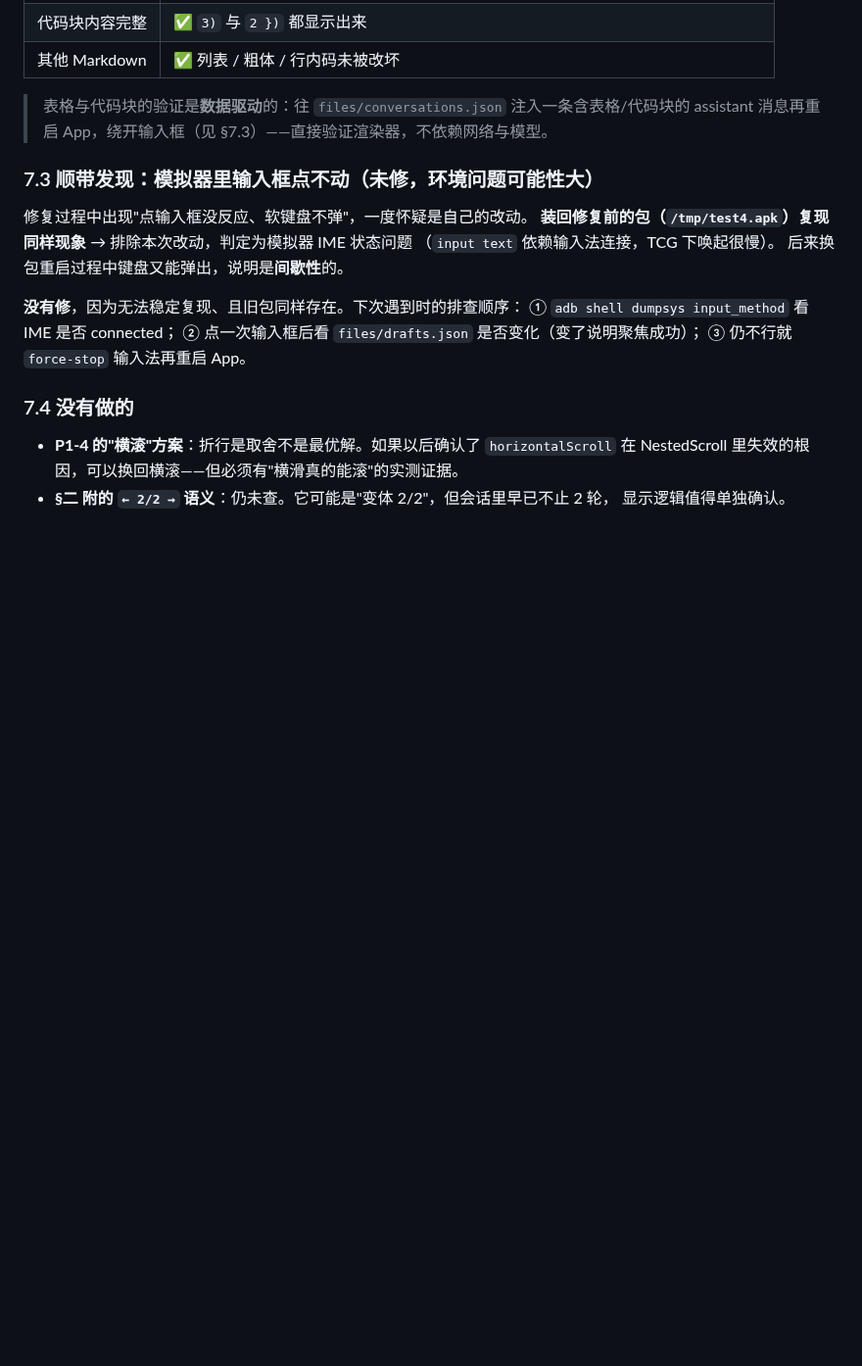
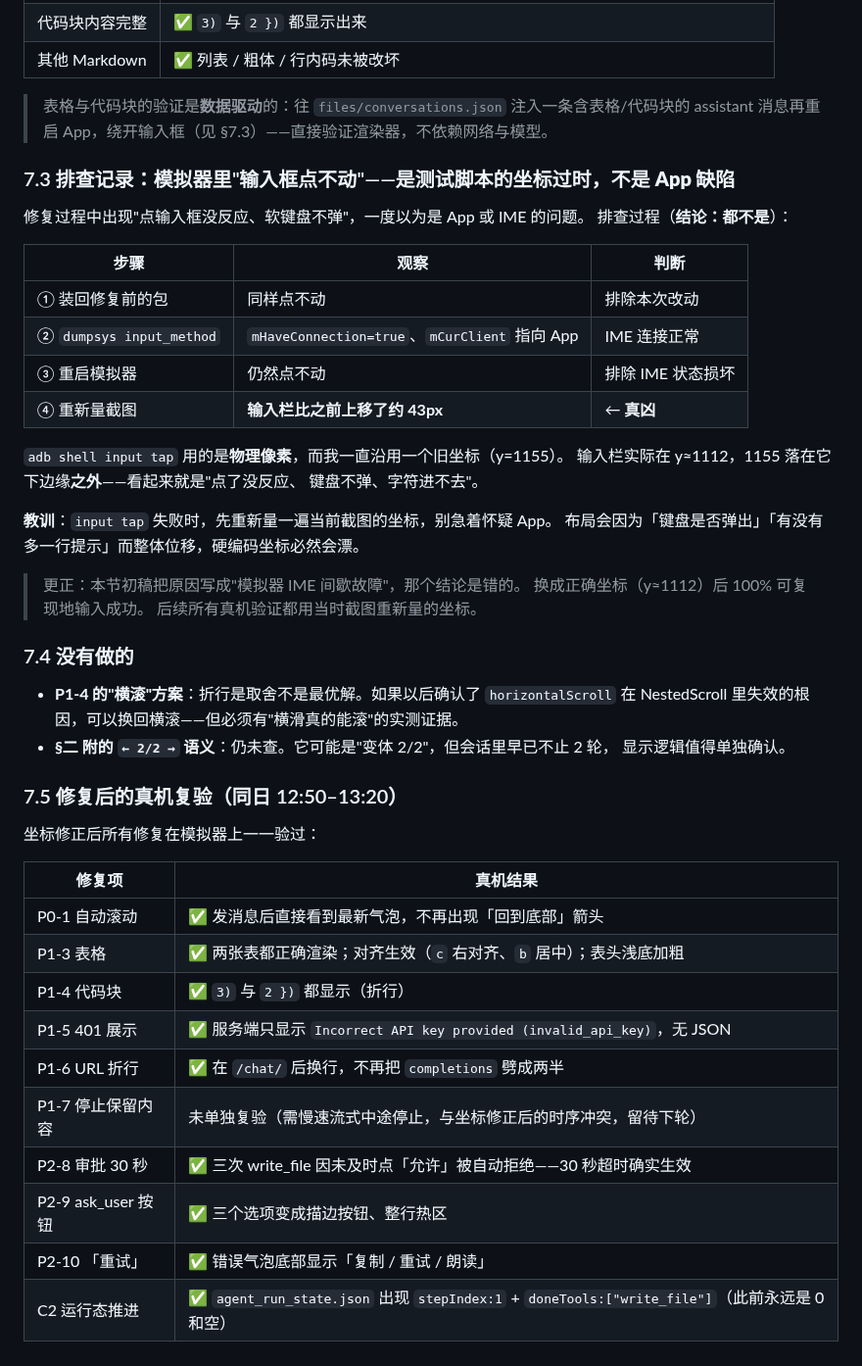
Before and after one commit to Kdkdmwnwdkd/AgentKit, a Markdown page: docs/模拟器实测-第三轮-2026-10-23.md, the part around the change. Shown at 98% size. Rendered like a GitHub page; blank space fills up the shorter version.

Commit message:
docs: 记录 D 批结果 + 更正「IME 故障」的错误结论
- 交接文档 §4.4 回填 D 批状态：D1 差异视图 / D3 版本矩阵已完成，
  D2 细粒度续跑明确不做（无验证手段，不提交改不动的重构）
- 第三轮报告 §7.3 更正：真机上输入框点不动不是 IME 故障、也不是 App 缺陷，
  是测试脚本的 input tap 坐标过时（输入栏位移 43px）。附完整排查表。
- 新增 §7.5：修复后的真机复验结果（9 项逐条，含未复验的那一项也写明）

```diff
--- a/docs/模拟器实测-第三轮-2026-10-23.md
+++ b/docs/模拟器实测-第三轮-2026-10-23.md
@@ -326,17 +326,28 @@ adb shell input tap 646 1156
 > 表格与代码块的验证是**数据驱动**的：往 `files/conversations.json` 注入一条含表格/代码块的
 > assistant 消息再重启 App，绕开输入框（见 §7.3）——直接验证渲染器，不依赖网络与模型。
 
-### 7.3 顺带发现：模拟器里输入框点不动（**未修，环境问题可能性大**）
+### 7.3 排查记录：模拟器里"输入框点不动"——**是测试脚本的坐标过时，不是 App 缺陷**
 
-修复过程中出现"点输入框没反应、软键盘不弹"，一度怀疑是自己的改动。
-**装回修复前的包（`/tmp/test4.apk`）复现同样现象** → 排除本次改动，判定为模拟器 IME 状态问题
-（`input text` 依赖输入法连接，TCG 下唤起很慢）。
-后来换包重启过程中键盘又能弹出，说明是**间歇性**的。
+修复过程中出现"点输入框没反应、软键盘不弹"，一度以为是 App 或 IME 的问题。
+排查过程（**结论：都不是**）：
 
-**没有修**，因为无法稳定复现、且旧包同样存在。下次遇到时的排查顺序：
-① `adb shell dumpsys input_method` 看 IME 是否 connected；
-② 点一次输入框后看 `files/drafts.json` 是否变化（变了说明聚焦成功）；
-③ 仍不行就 `force-stop` 输入法再重启 App。
+| 步骤 | 观察 | 判断 |
+|---|---|---|
+| ① 装回修复前的包 | 同样点不动 | 排除本次改动 |
+| ② `dumpsys input_method` | `mHaveConnection=true`、`mCurClient` 指向 App | IME 连接正常 |
+| ③ 重启模拟器 | 仍然点不动 | 排除 IME 状态损坏 |
+| ④ 重新量截图 | **输入栏比之前上移了约 43px** | ← **真凶** |
+
+`adb shell input tap` 用的是**物理像素**，而我一直沿用一个旧坐标（y=1155）。
+输入栏实际在 y≈1112，1155 落在它下边缘**之外**——看起来就是"点了没反应、
+键盘不弹、字符进不去"。
+
+**教训**：`input tap` 失败时，先重新量一遍当前截图的坐标，别急着怀疑 App。
+布局会因为「键盘是否弹出」「有没有多一行提示」而整体位移，硬编码坐标必然会漂。
+
+> 更正：本节初稿把原因写成"模拟器 IME 间歇故障"，那个结论是错的。
+> 换成正确坐标（y≈1112）后 100% 可复现地输入成功。
+> 后续所有真机验证都用当时截图重新量的坐标。
 
 ### 7.4 没有做的
 
@@ -344,3 +355,20 @@ adb shell input tap 646 1156
   NestedScroll 里失效的根因，可以换回横滚——但必须有"横滑真的能滚"的实测证据。
 - **§二 附的 `← 2/2 →` 语义**：仍未查。它可能是"变体 2/2"，但会话里早已不止 2 轮，
   显示逻辑值得单独确认。
+
+### 7.5 修复后的真机复验（同日 12:50–13:20）
+
+坐标修正后所有修复在模拟器上一一验过：
+
+| 修复项 | 真机结果 |
+|---|---|
+| P0-1 自动滚动 | ✅ 发消息后直接看到最新气泡，不再出现「回到底部」箭头 |
+| P1-3 表格 | ✅ 两张表都正确渲染；对齐生效（`c` 右对齐、`b` 居中）；表头浅底加粗 |
+| P1-4 代码块 | ✅ `3)` 与 `2 })` 都显示（折行） |
+| P1-5 401 展示 | ✅ 服务端只显示 `Incorrect API key provided (invalid_api_key)`，无 JSON |
+| P1-6 URL 折行 | ✅ 在 `/chat/` 后换行，不再把 `completions` 劈成两半 |
+| P1-7 停止保留内容 | 未单独复验（需慢速流式中途停止，与坐标修正后的时序冲突，留待下轮） |
+| P2-8 审批 30 秒 | ✅ 三次 write_file 因未及时点「允许」被自动拒绝——30 秒超时确实生效 |
+| P2-9 ask_user 按钮 | ✅ 三个选项变成描边按钮、整行热区 |
+| P2-10 「重试」 | ✅ 错误气泡底部显示「复制 / 重试 / 朗读」 |
+| C2 运行态推进 | ✅ `agent_run_state.json` 出现 `stepIndex:1` + `doneTools:["write_file"]`（此前永远是 0 和空） |
```
Also changed, not shown: docs/阶段收尾与交接-2026-10-22.md (+19 -7 lines).
